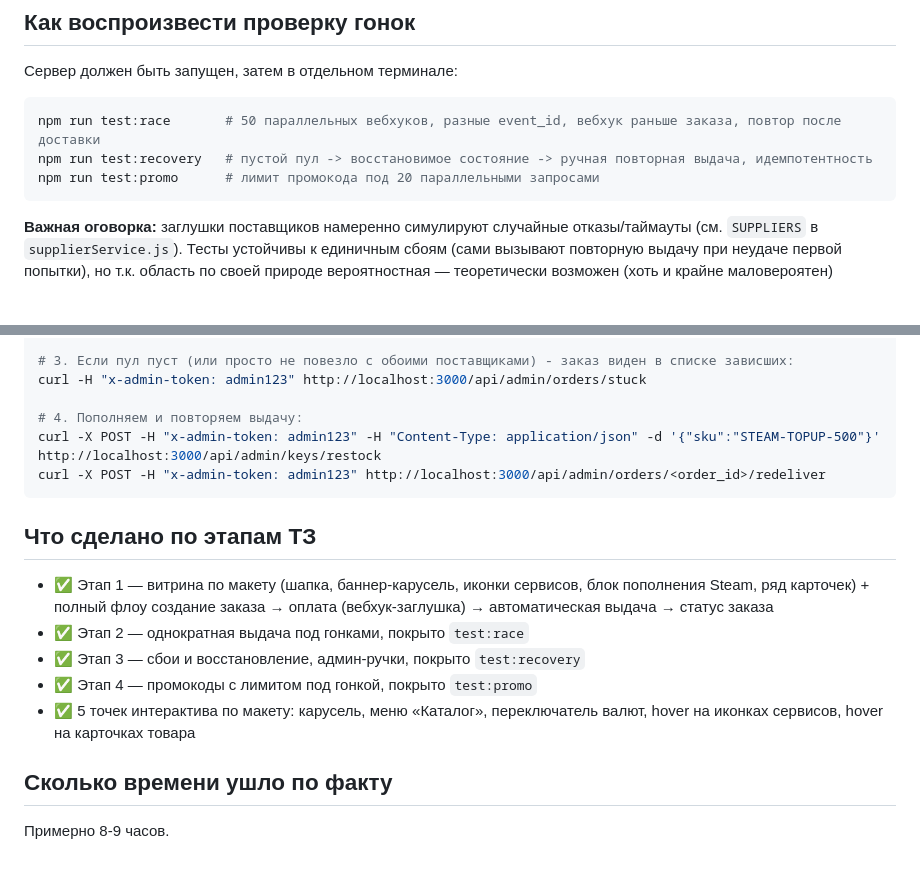
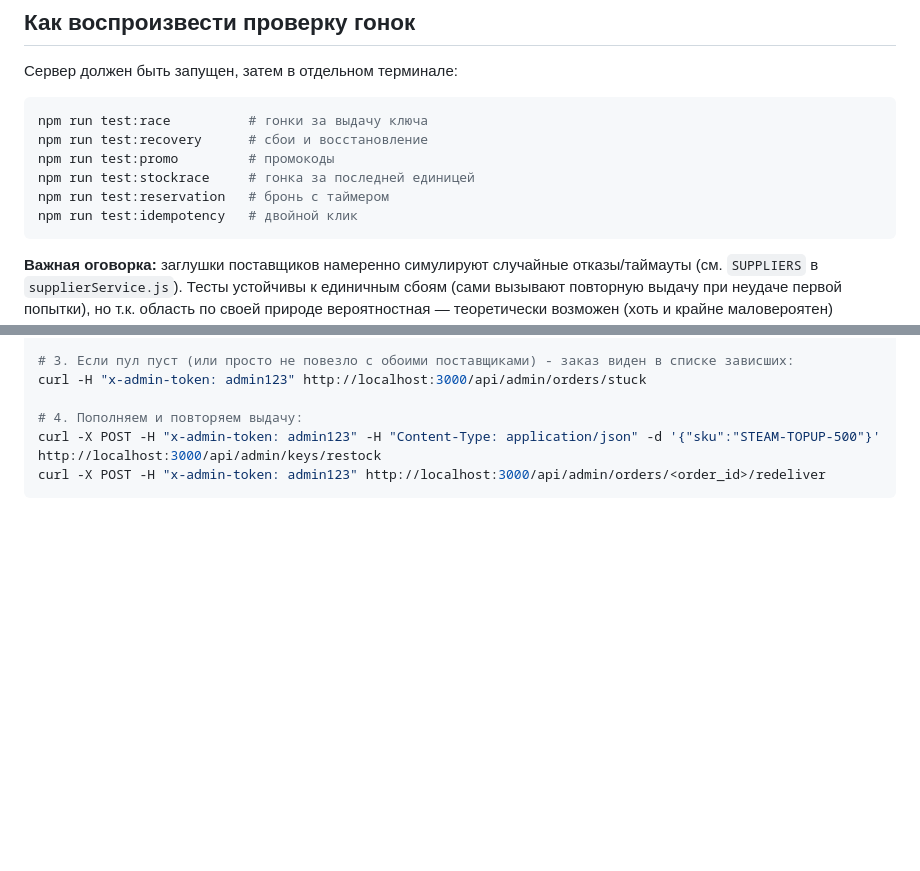
Before and after one commit to AlexHopeIT/testProjectForJob, a Markdown page: README.md, 2 parts joined by grey strips. GitHub-like rendering; blank space fills up the shorter version.

Commit message:
ref READMI

````diff
--- a/README.md
+++ b/README.md
@@ -73,9 +73,12 @@ npx serve . -l 5500
 Сервер должен быть запущен, затем в отдельном терминале:
 
 ```bash
-npm run test:race       # 50 параллельных вебхуков, разные event_id, вебхук раньше заказа, повтор после доставки
-npm run test:recovery   # пустой пул -> восстановимое состояние -> ручная повторная выдача, идемпотентность
-npm run test:promo      # лимит промокода под 20 параллельными запросами
+npm run test:race          # гонки за выдачу ключа
+npm run test:recovery      # сбои и восстановление
+npm run test:promo         # промокоды
+npm run test:stockrace     # гонка за последней единицей
+npm run test:reservation   # бронь с таймером
+npm run test:idempotency   # двойной клик
 ```
 
 **Важная оговорка:** заглушки поставщиков намеренно симулируют случайные отказы/таймауты (см. `SUPPLIERS` в `supplierService.js`). Тесты устойчивы к единичным сбоям (сами вызывают повторную выдачу при неудаче первой попытки), но т.к. область по своей природе вероятностная — теоретически возможен (хоть и крайне маловероятен) повторный флейк. Если тест упал — прогоните ещё раз; систематический провал говорит о реальном баге, единичный — о статистике.
@@ -97,15 +100,3 @@ curl -H "x-admin-token: admin123" http://localhost:3000/api/admin/orders/stuck
 curl -X POST -H "x-admin-token: admin123" -H "Content-Type: application/json" -d '{"sku":"STEAM-TOPUP-500"}' http://localhost:3000/api/admin/keys/restock
 curl -X POST -H "x-admin-token: admin123" http://localhost:3000/api/admin/orders/<order_id>/redeliver
 ```
-
-## Что сделано по этапам ТЗ
-
-- ✅ Этап 1 — витрина по макету (шапка, баннер-карусель, иконки сервисов, блок пополнения Steam, ряд карточек) + полный флоу создание заказа → оплата (вебхук-заглушка) → автоматическая выдача → статус заказа
-- ✅ Этап 2 — однократная выдача под гонками, покрыто `test:race`
-- ✅ Этап 3 — сбои и восстановление, админ-ручки, покрыто `test:recovery`
-- ✅ Этап 4 — промокоды с лимитом под гонкой, покрыто `test:promo`
-- ✅ 5 точек интерактива по макету: карусель, меню «Каталог», переключатель валют, hover на иконках сервисов, hover на карточках товара
-
-## Сколько времени ушло по факту
-
-Примерно 8-9 часов.
````
